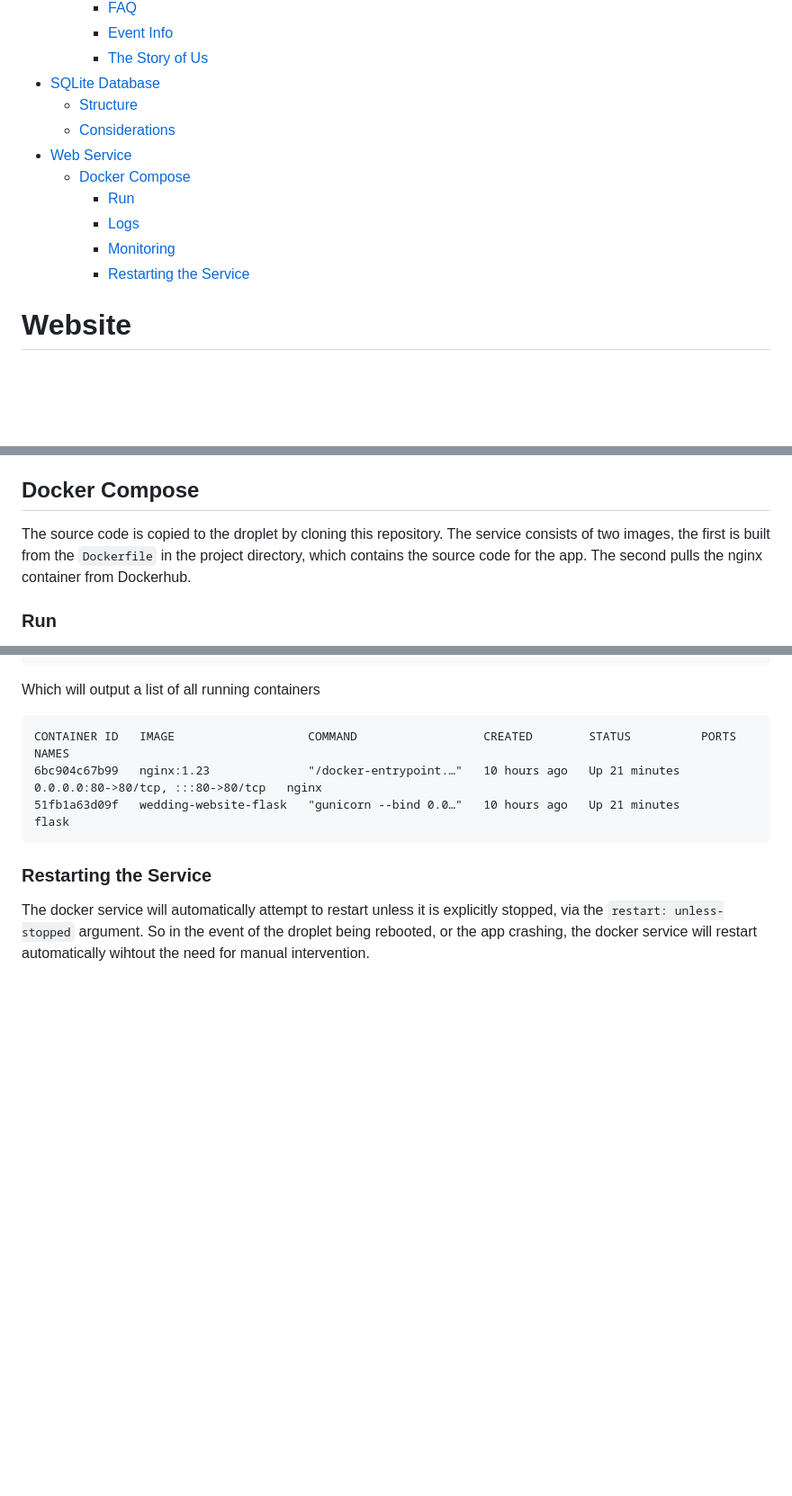
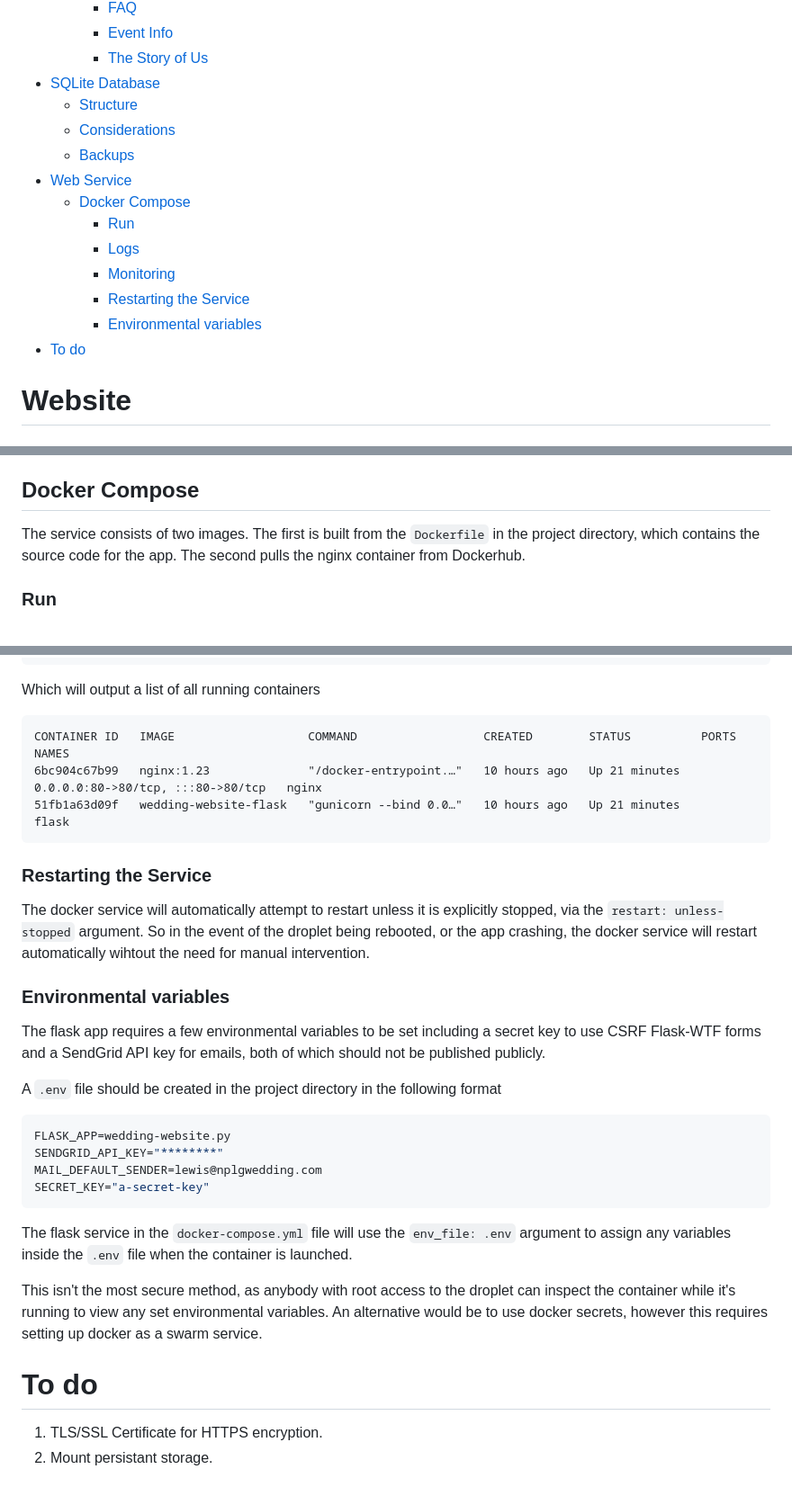
Before and after one commit to Lewis-Gallagher/wedding-website, a Markdown page: README.md, 3 parts joined by grey strips. Shown: that part at 90% size. Rendered like a GitHub page; blank space fills up the shorter version.

Commit message:
:memo: Add sections for the database and web service

````diff
--- a/README.md
+++ b/README.md
@@ -11,12 +11,15 @@ A Python Flask app for our wedding
 - [SQLite Database](#sqlite-database)
   - [Structure](#structure)
   - [Considerations](#considerations)
+  - [Backups](#backups)
 - [Web Service](#web-service)
   - [Docker Compose](#docker-compose)
     - [Run](#run)
     - [Logs](#logs)
     - [Monitoring](#monitoring)
     - [Restarting the Service](#restarting-the-service)
+    - [Environmental variables](#environmental-variables)
+- [To do](#to-do)
 
 # Website
 ## Pages
@@ -75,7 +79,7 @@ The database can be restored with:
 I am using a Digital Ocean droplet to host the website. The droplet is running Ubuntu 20.04 and a small amount of set up is required to get things up and running. See droplet-setup.md.
 
 ## Docker Compose
-The source code is copied to the droplet by cloning this repository. The service consists of two images, the first is built from the `Dockerfile` in the project directory, which contains the source code for the app. The second pulls the nginx container from Dockerhub.
+The service consists of two images. The first is built from the `Dockerfile` in the project directory, which contains the source code for the app. The second pulls the nginx container from Dockerhub.
 
 ### Run
 From there the service is run with docker compose in detached mode (`-d`) from the project directory, containing the `docker-compose.yml` file:
@@ -100,3 +104,21 @@ CONTAINER ID   IMAGE                   COMMAND                  CREATED        S
 ```
 ### Restarting the Service
 The docker service will automatically attempt to restart unless it is explicitly stopped, via the `restart: unless-stopped` argument. So in the event of the droplet being rebooted, or the app crashing, the docker service will restart automatically wihtout the need for manual intervention.
+
+### Environmental variables
+The flask app requires a few environmental variables to be set including a secret key to use CSRF Flask-WTF forms and a SendGrid API key for emails, both of which should not be published publicly.
+
+A `.env` file should be created in the project directory in the following format
+```bash
+FLASK_APP=wedding-website.py
+SENDGRID_API_KEY="********"
+MAIL_DEFAULT_SENDER=lewis@nplgwedding.com
+SECRET_KEY="a-secret-key"
+```
+The flask service in the `docker-compose.yml` file will use the `env_file: .env` argument to assign any variables inside the `.env` file when the container is launched.
+
+This isn't the most secure method, as anybody with root access to the droplet can inspect the container while it's running to view any set environmental variables. An alternative would be to use docker secrets, however this requires setting up docker as a swarm service.
+
+# To do
+1. TLS/SSL Certificate for HTTPS encryption.
+2. Mount persistant storage.
````
Also changed, not shown: other parts of README.md (+1 -0 lines).
